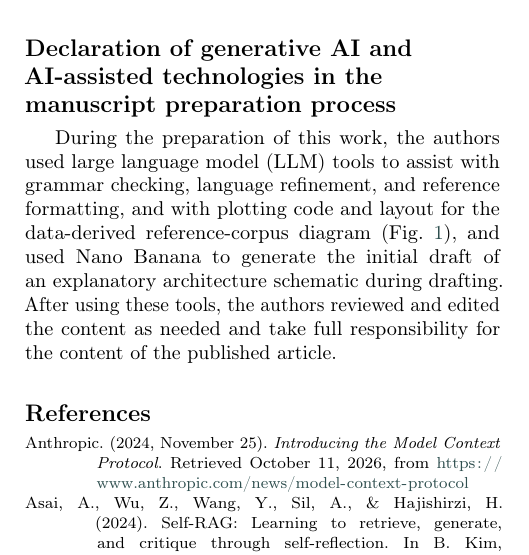
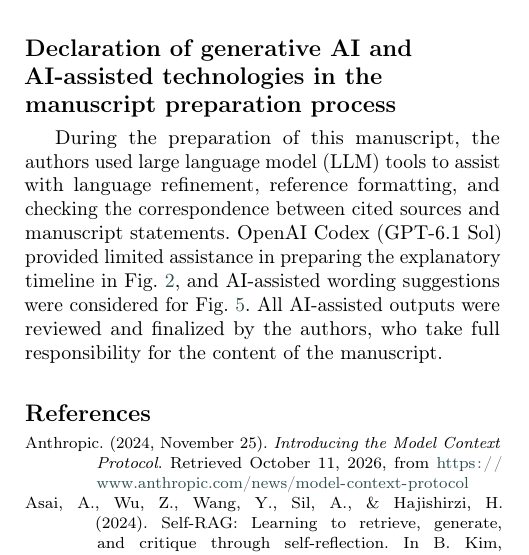
Before and after one commit to gouyu2003/multi-agent-latex-ESWA-, a LaTeX paper (manuscript.tex): part of one column of page 20 of 24, cut so that both start at the same text. Compiled offline with pdfLaTeX; a LaTeX package or settings file that is missing is left out.

Commit message:
Correct AI assistance disclosures in manuscript

```diff
--- a/manuscript.tex
+++ b/manuscript.tex
@@ -2287,13 +2287,14 @@ optional publication fields, documented version selections, and evidence boundar
 
 \section*{Declaration of generative AI and AI-assisted technologies in the
 manuscript preparation process}
-During the preparation of this work, the authors used large language model
-(LLM) tools to assist with grammar checking, language refinement, and
-reference formatting, and with plotting code and layout for the data-derived
-reference-corpus diagram (Fig.~\ref{fig:reference_corpus}), and used Nano Banana to generate the initial draft of
-an explanatory architecture schematic during drafting.
-After using these tools, the authors reviewed and edited the content as
-needed and take full responsibility for the content of the published article.
+During the preparation of this manuscript, the authors used large language model
+(LLM) tools to assist with language refinement, reference formatting, and checking
+the correspondence between cited sources and manuscript statements. OpenAI Codex
+(GPT-6.1 Sol) provided limited assistance in preparing the explanatory timeline
+in Fig.~\ref{fig:qa_timeline}, and AI-assisted wording suggestions were considered
+for Fig.~\ref{fig:platform_resource_map}. All AI-assisted outputs were reviewed
+and finalized by the authors, who take full responsibility for the content of
+the manuscript.
 
 % ==============================================================================
 % BIBLIOGRAPHY
```
Also changed, not shown: manuscript.tex (4 more changed lines).
